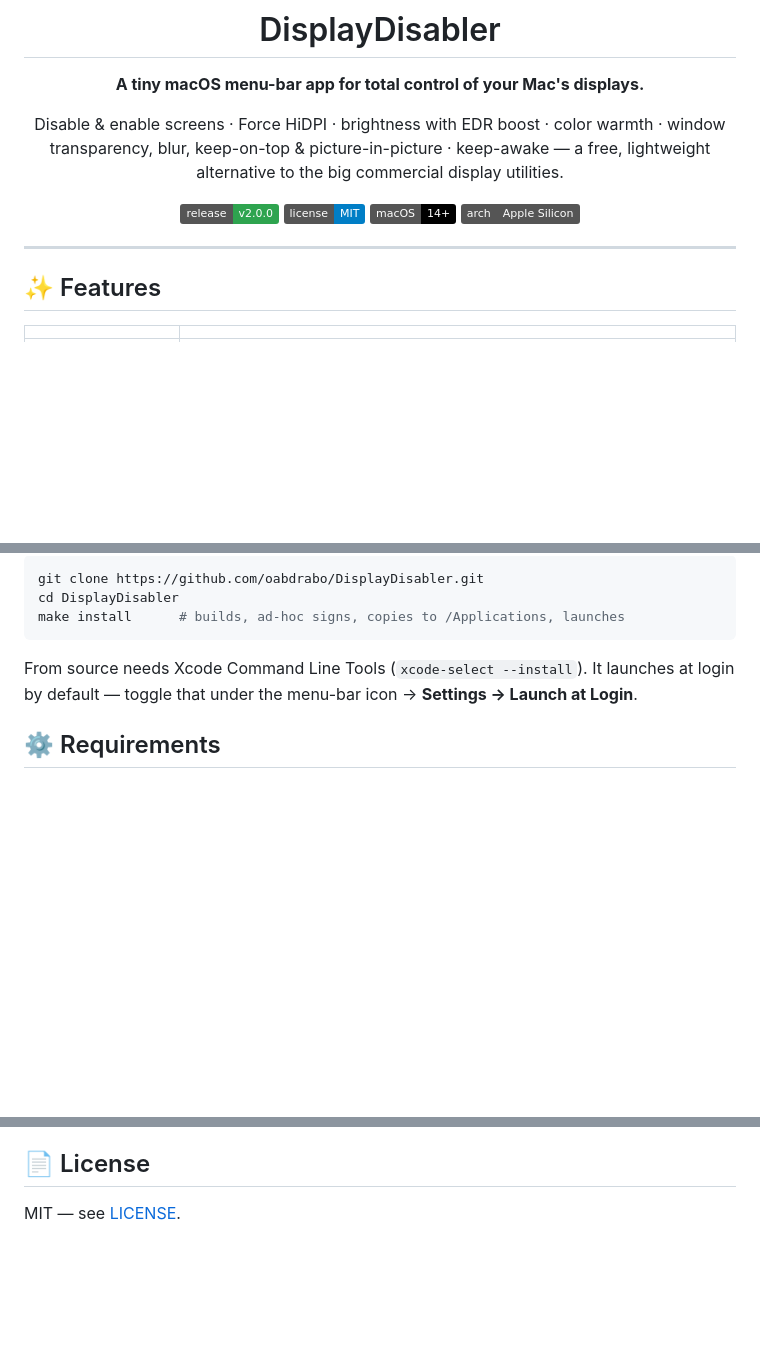
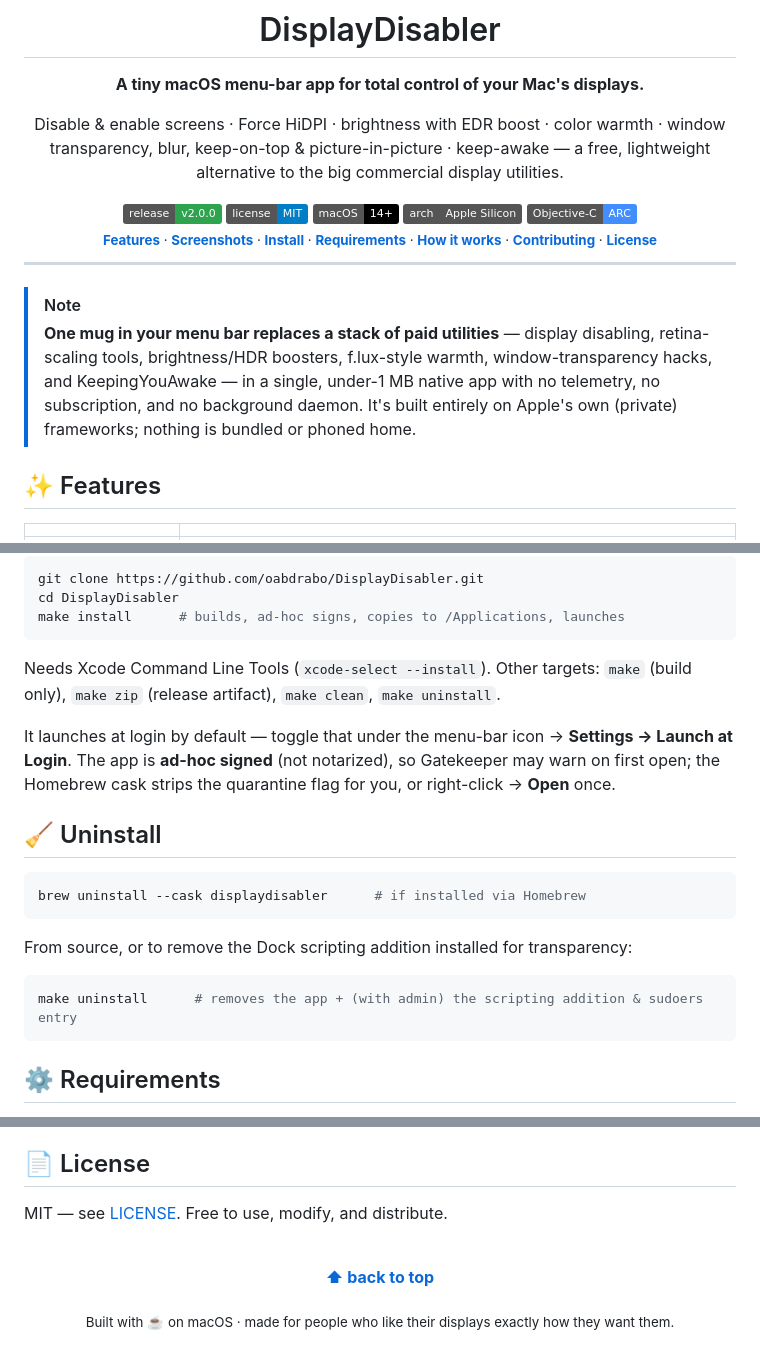
Before and after one commit to oabdrabo/DisplayDeck, a Markdown page: README.md, 3 parts joined by grey strips. GitHub-like rendering; folded sections open; badges without logos; blank space fills up the shorter version.

Commit message:
docs: polish README — nav, value note, collapsible install, uninstall section, footer

````diff
--- a/README.md
+++ b/README.md
@@ -10,12 +10,22 @@ Disable & enable screens · Force HiDPI · brightness with EDR boost · color wa
 
 [![Release](https://img.shields.io/badge/release-v2.0.0-2ea44f.svg)](https://github.com/oabdrabo/DisplayDisabler/releases/latest)
 [![License: MIT](https://img.shields.io/badge/license-MIT-blue.svg)](LICENSE)
-[![Platform](https://img.shields.io/badge/macOS-14%2B-black.svg?logo=apple)](#requirements)
-[![Apple Silicon](https://img.shields.io/badge/arch-Apple%20Silicon-555.svg)](#requirements)
+[![Platform](https://img.shields.io/badge/macOS-14%2B-black.svg?logo=apple)](#-requirements)
+[![Apple Silicon](https://img.shields.io/badge/arch-Apple%20Silicon-555.svg)](#-requirements)
+[![Made with Objective-C](https://img.shields.io/badge/Objective--C-ARC-438eff.svg)](#-how-it-works)
+
+<sub>
+
+[**Features**](#-features) · [**Screenshots**](#-screenshots) · [**Install**](#-install) · [**Requirements**](#-requirements) · [**How it works**](#-how-it-works) · [**Contributing**](#-contributing) · [**License**](#-license)
+
+</sub>
 
 </div>
 
 ---
+
+> [!NOTE]
+> **One mug in your menu bar replaces a stack of paid utilities** — display disabling, retina-scaling tools, brightness/HDR boosters, f.lux-style warmth, window-transparency hacks, and KeepingYouAwake — in a single, under-1 MB native app with no telemetry, no subscription, and no background daemon. It's built entirely on Apple's own (private) frameworks; nothing is bundled or phoned home.
 
 ## ✨ Features
 
@@ -67,7 +78,23 @@ cd DisplayDisabler
 make install      # builds, ad-hoc signs, copies to /Applications, launches
 ```
 
-From source needs Xcode Command Line Tools (`xcode-select --install`). It launches at login by default — toggle that under the menu-bar icon → **Settings → Launch at Login**.
+Needs Xcode Command Line Tools (`xcode-select --install`). Other targets: `make` (build only), `make zip` (release artifact), `make clean`, `make uninstall`.
+
+</details>
+
+It launches at login by default — toggle that under the menu-bar icon → **Settings → Launch at Login**. The app is **ad-hoc signed** (not notarized), so Gatekeeper may warn on first open; the Homebrew cask strips the quarantine flag for you, or right-click → **Open** once.
+
+## 🧹 Uninstall
+
+```sh
+brew uninstall --cask displaydisabler      # if installed via Homebrew
+```
+
+From source, or to remove the Dock scripting addition installed for transparency:
+
+```sh
+make uninstall      # removes the app + (with admin) the scripting addition & sudoers entry
+```
 
 ## ⚙️ Requirements
 
@@ -111,4 +138,13 @@ DisplayDisabler is free, open-source, and has no tracking or ads. If it's useful
 
 ## 📄 License
 
-MIT — see [LICENSE](LICENSE).
+MIT — see [LICENSE](LICENSE). Free to use, modify, and distribute.
+
+<div align="center">
+<br />
+
+**[⬆ back to top](#displaydisabler)**
+
+<sub>Built with ☕ on macOS · made for people who like their displays exactly how they want them.</sub>
+
+</div>
````
Also changed, not shown: other parts of README.md (+2 -1 lines).
